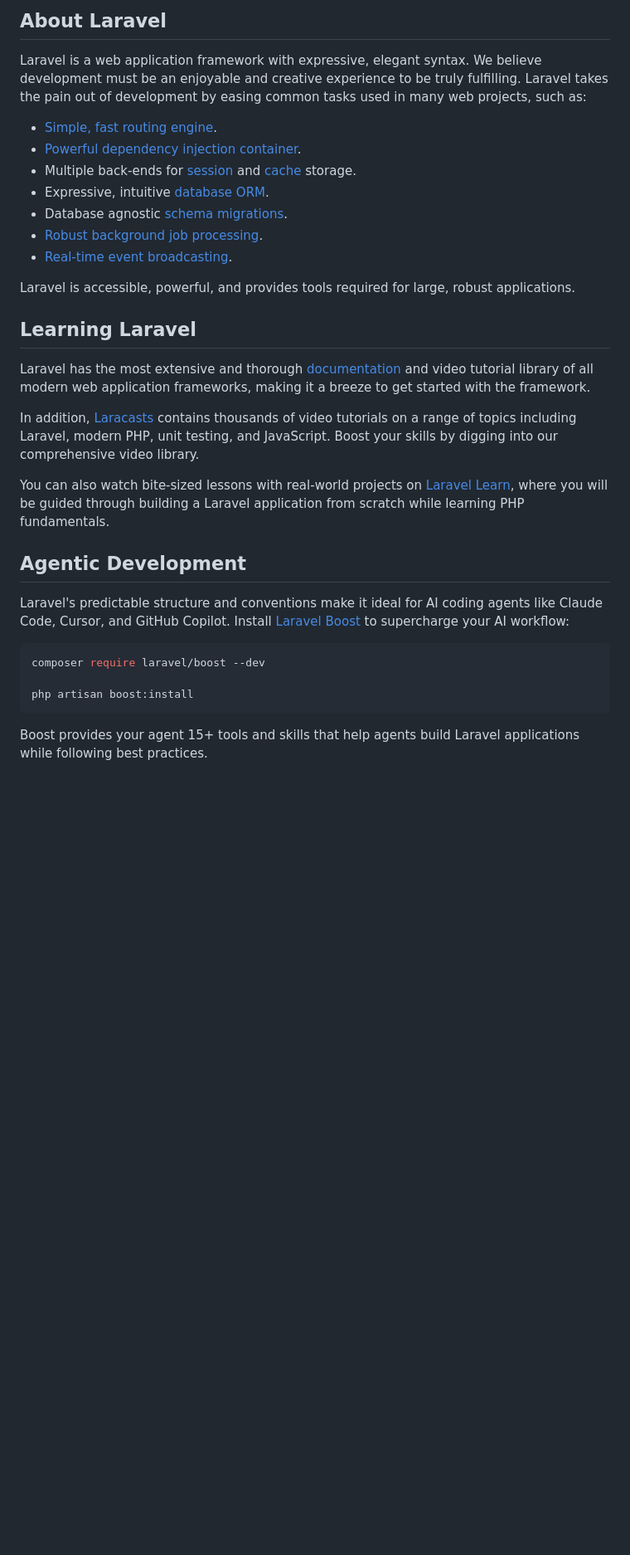
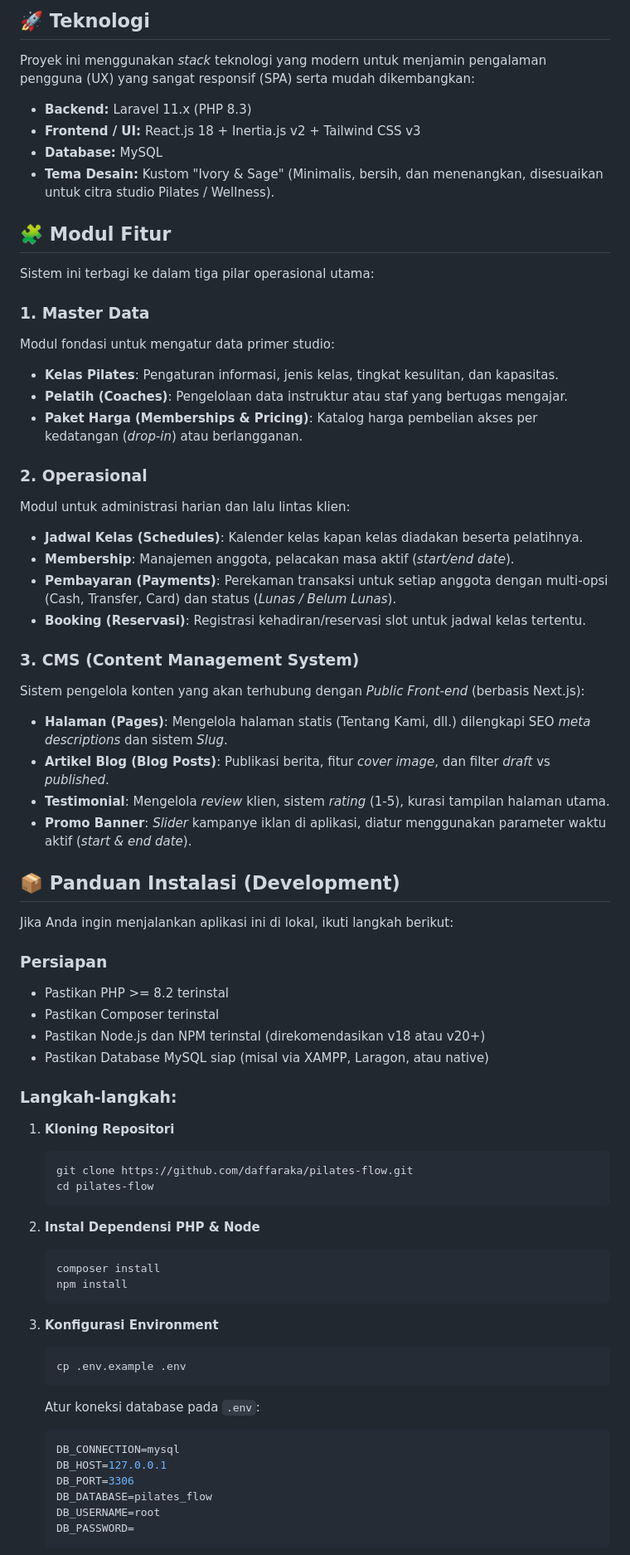
Before and after one commit to daffaraka/pilates-flow, a Markdown page: README.md, the part around one of its changes. Shown at 83% size. Drawn GitHub-style; blank space fills up the shorter version.

Commit message:
Update README.md dengan spesifikasi PilatesFlow

````diff
--- a/README.md
+++ b/README.md
@@ -9,35 +4,70 @@
 
-## About Laravel
+## 🚀 Teknologi
 
-Laravel is a web application framework with expressive, elegant syntax. We believe development must be an enjoyable and creative experience to be truly fulfilling. Laravel takes the pain out of development by easing common tasks used in many web projects, such as:
+Proyek ini menggunakan *stack* teknologi yang modern untuk menjamin pengalaman pengguna (UX) yang sangat responsif (SPA) serta mudah dikembangkan:
+- **Backend:** Laravel 11.x (PHP 8.3)
+- **Frontend / UI:** React.js 18 + Inertia.js v2 + Tailwind CSS v3
+- **Database:** MySQL
+- **Tema Desain:** Kustom "Ivory & Sage" (Minimalis, bersih, dan menenangkan, disesuaikan untuk citra studio Pilates / Wellness).
 
-- [Simple, fast routing engine](https://laravel.com/docs/routing).
-- [Powerful dependency injection container](https://laravel.com/docs/container).
-- Multiple back-ends for [session](https://laravel.com/docs/session) and [cache](https://laravel.com/docs/cache) storage.
-- Expressive, intuitive [database ORM](https://laravel.com/docs/eloquent).
-- Database agnostic [schema migrations](https://laravel.com/docs/migrations).
-- [Robust background job processing](https://laravel.com/docs/queues).
-- [Real-time event broadcasting](https://laravel.com/docs/broadcasting).
+## 🧩 Modul Fitur
 
-Laravel is accessible, powerful, and provides tools required for large, robust applications.
+Sistem ini terbagi ke dalam tiga pilar operasional utama:
 
-## Learning Laravel
+### 1. Master Data
+Modul fondasi untuk mengatur data primer studio:
+- **Kelas Pilates**: Pengaturan informasi, jenis kelas, tingkat kesulitan, dan kapasitas.
+- **Pelatih (Coaches)**: Pengelolaan data instruktur atau staf yang bertugas mengajar.
+- **Paket Harga (Memberships & Pricing)**: Katalog harga pembelian akses per kedatangan (*drop-in*) atau berlangganan.
 
-Laravel has the most extensive and thorough [documentation](https://laravel.com/docs) and video tutorial library of all modern web application frameworks, making it a breeze to get started with the framework.
+### 2. Operasional
+Modul untuk administrasi harian dan lalu lintas klien:
+- **Jadwal Kelas (Schedules)**: Kalender kelas kapan kelas diadakan beserta pelatihnya.
+- **Membership**: Manajemen anggota, pelacakan masa aktif (*start/end date*).
+- **Pembayaran (Payments)**: Perekaman transaksi untuk setiap anggota dengan multi-opsi (Cash, Transfer, Card) dan status (*Lunas / Belum Lunas*).
+- **Booking (Reservasi)**: Registrasi kehadiran/reservasi slot untuk jadwal kelas tertentu.
 
-In addition, [Laracasts](https://laracasts.com) contains thousands of video tutorials on a range of topics including Laravel, modern PHP, unit testing, and JavaScript. Boost your skills by digging into our comprehensive video library.
+### 3. CMS (Content Management System)
+Sistem pengelola konten yang akan terhubung dengan _Public Front-end_ (berbasis Next.js):
+- **Halaman (Pages)**: Mengelola halaman statis (Tentang Kami, dll.) dilengkapi SEO _meta descriptions_ dan sistem _Slug_.
+- **Artikel Blog (Blog Posts)**: Publikasi berita, fitur *cover image*, dan filter _draft_ vs _published_.
+- **Testimonial**: Mengelola _review_ klien, sistem _rating_ (1-5), kurasi tampilan halaman utama.
+- **Promo Banner**: _Slider_ kampanye iklan di aplikasi, diatur menggunakan parameter waktu aktif (_start & end date_).
 
-You can also watch bite-sized lessons with real-world projects on [Laravel Learn](https://laravel.com/learn), where you will be guided through building a Laravel application from scratch while learning PHP fundamentals.
+## 📦 Panduan Instalasi (Development)
 
-## Agentic Development
+Jika Anda ingin menjalankan aplikasi ini di lokal, ikuti langkah berikut:
 
-Laravel's predictable structure and conventions make it ideal for AI coding agents like Claude Code, Cursor, and GitHub Copilot. Install [Laravel Boost](https://laravel.com/docs/ai) to supercharge your AI workflow:
+### Persiapan
+- Pastikan PHP >= 8.2 terinstal
+- Pastikan Composer terinstal
+- Pastikan Node.js dan NPM terinstal (direkomendasikan v18 atau v20+)
+- Pastikan Database MySQL siap (misal via XAMPP, Laragon, atau native)
 
-```bash
-composer require laravel/boost --dev
+### Langkah-langkah:
+1. **Kloning Repositori**
+   ```bash
+   git clone https://github.com/daffaraka/pilates-flow.git
+   cd pilates-flow
+   ```
 
-php artisan boost:install
-```
+2. **Instal Dependensi PHP & Node**
+   ```bash
+   composer install
+   npm install
+   ```
 
-Boost provides your agent 15+ tools and skills that help agents build Laravel applications while following best practices.
+3. **Konfigurasi Environment**
+   ```bash
+   cp .env.example .env
+   ```
+   Atur koneksi database pada `.env`:
+   ```env
+   DB_CONNECTION=mysql
+   DB_HOST=127.0.0.1
+   DB_PORT=3306
+   DB_DATABASE=pilates_flow
+   DB_USERNAME=root
+   DB_PASSWORD=
+   ```
 
````
Also changed, not shown: other parts of README.md (+30 -16 lines).
